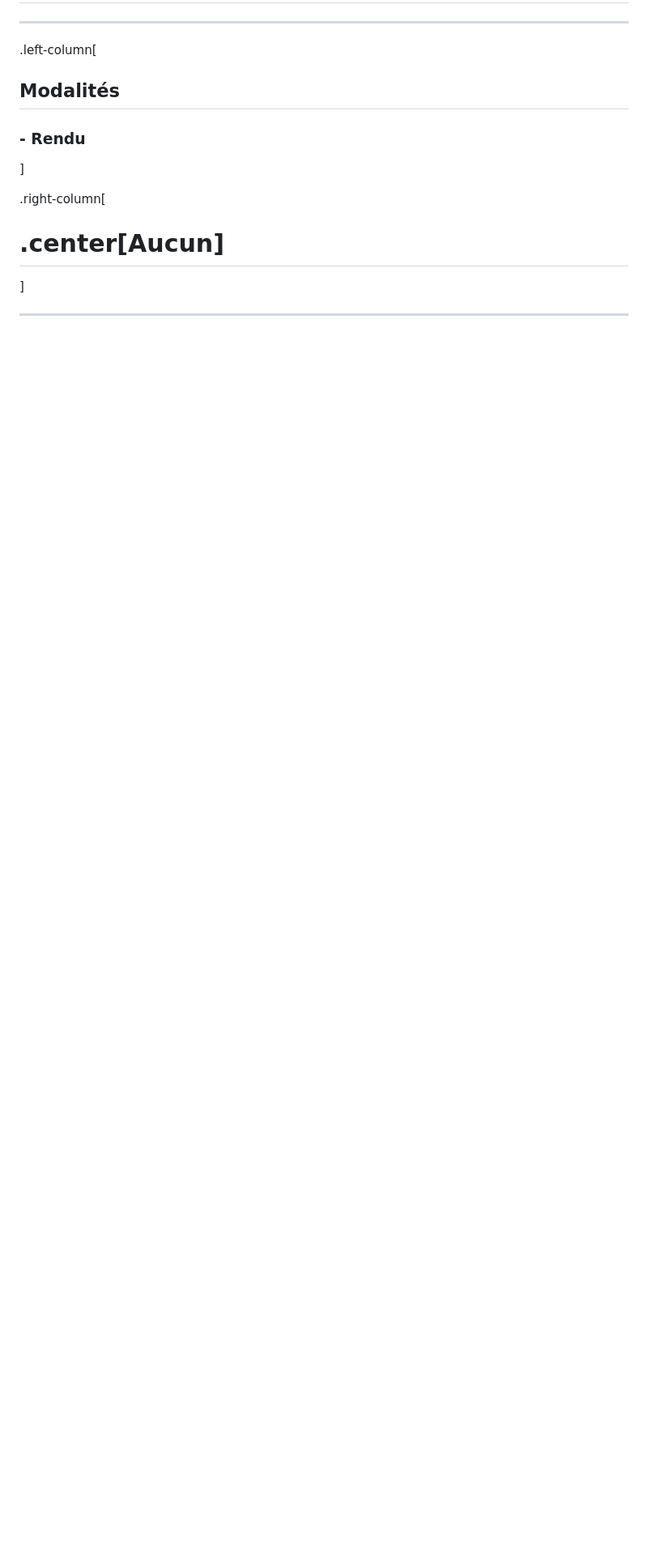
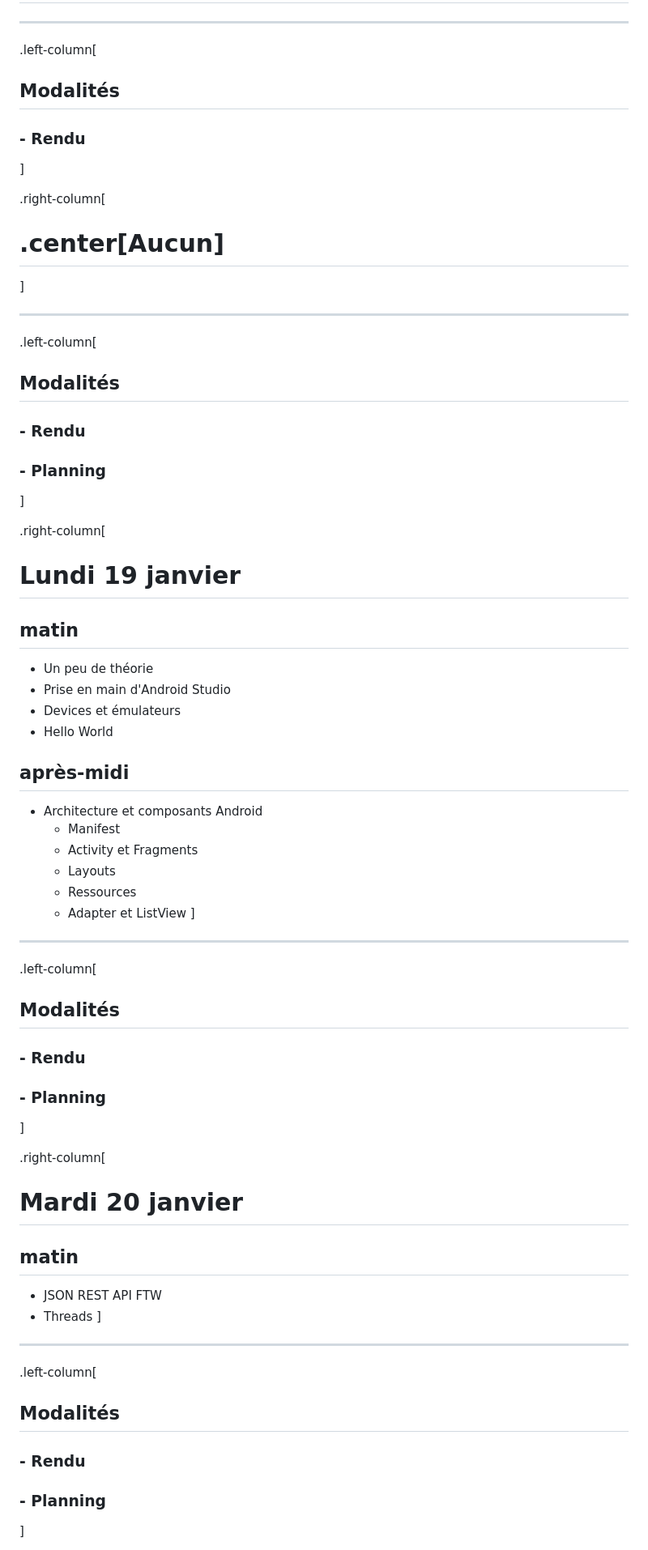
Before and after one commit to gobelins-crm/crm14-slides, a Markdown page: content.md, the part around the change printed below. Shown: that part at 81% size. Rendered like a GitHub page; blank space fills up the shorter version.

```diff
--- a/content.md
+++ b/content.md
@@ -64,3 +64,47 @@ class: center, middle, inverse
 ]
 
 ---
+.left-column[
+## Modalités
+### - Rendu
+### - Planning
+]
+
+.right-column[
+# Lundi 19 janvier
+## matin
+- Un peu de théorie
+- Prise en main d'Android Studio
+- Devices et émulateurs
+- Hello World
+
+## après-midi
+- Architecture et composants Android
+  - Manifest
+  - Activity et Fragments
+  - Layouts
+  - Ressources
+  - Adapter et ListView
+]
+
+---
+.left-column[
+## Modalités
+### - Rendu
+### - Planning
+]
+
+.right-column[
+# Mardi 20 janvier
+## matin
+- JSON REST API FTW
+- Threads
+]
+
+---
+.left-column[
+## Modalités
+### - Rendu
+### - Planning
+]
+
```
Also changed, not shown: other parts of content.md (+98 -33 lines), images/juggle.gif (added), images/juggle_lollipop.gif (added), 2 other files.
